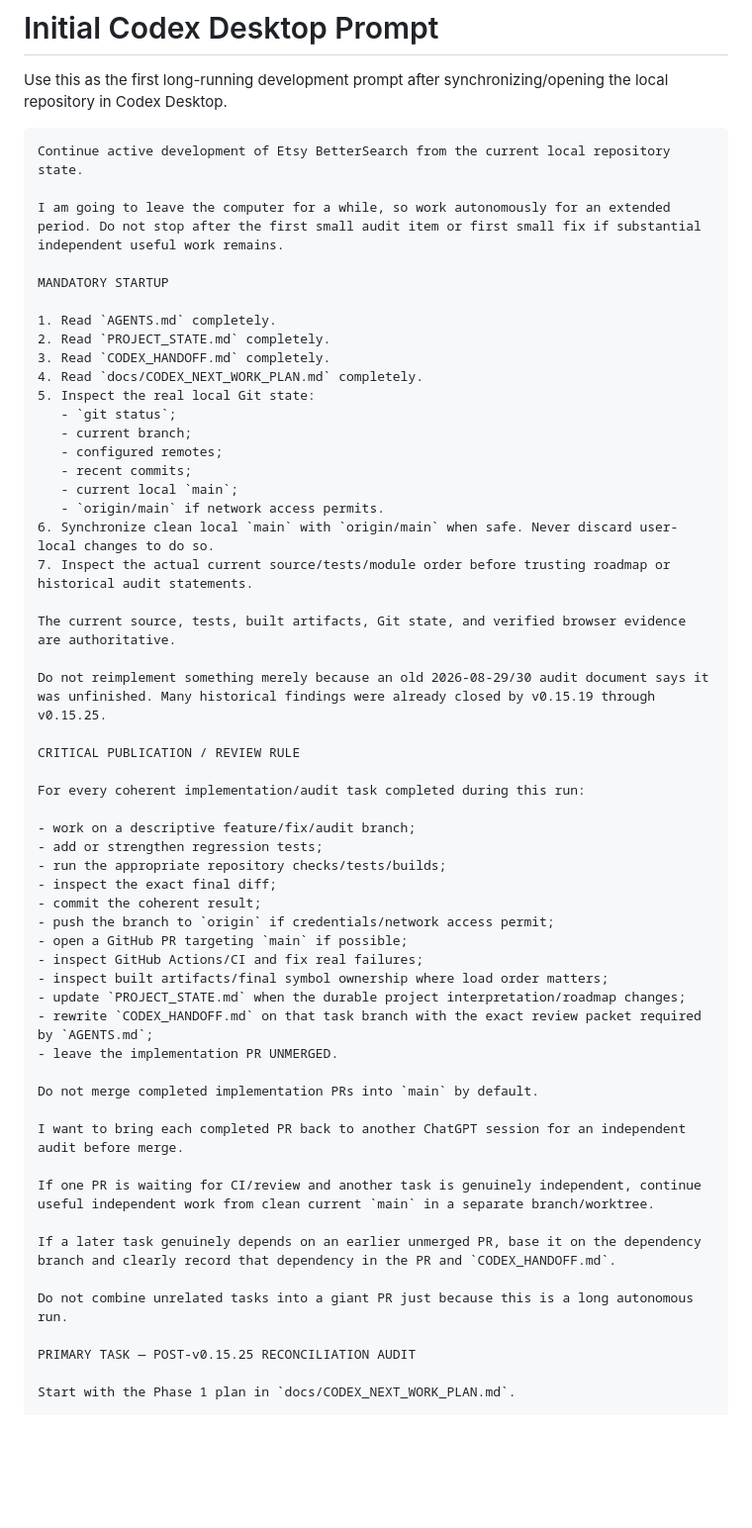
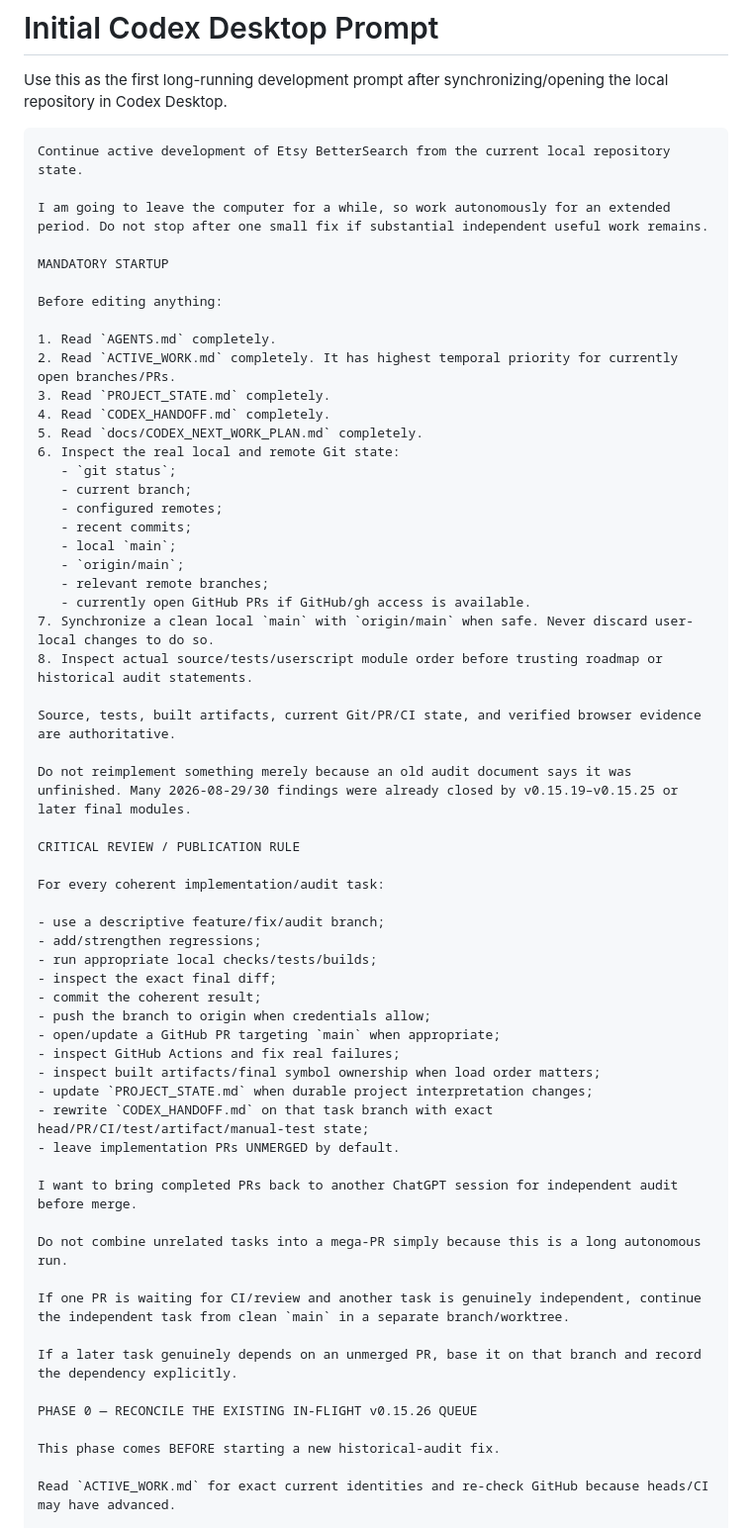
Before and after one commit to juliekeygen-netizen/Etsy-BetterSearch-Tampermonkey, a Markdown page: docs/CODEX_INITIAL_PROMPT.md, the part around one of its changes. Shown at 99% size. Drawn GitHub-style; blank space fills up the shorter version.

Commit message:
docs: make Codex prompt active-PR aware

````diff
--- a/docs/CODEX_INITIAL_PROMPT.md
+++ b/docs/CODEX_INITIAL_PROMPT.md
@@ -5,56 +5,61 @@ Use this as the first long-running development prompt after synchronizing/openin
 ```text
 Continue active development of Etsy BetterSearch from the current local repository state.
 
-I am going to leave the computer for a while, so work autonomously for an extended period. Do not stop after the first small audit item or first small fix if substantial independent useful work remains.
+I am going to leave the computer for a while, so work autonomously for an extended period. Do not stop after one small fix if substantial independent useful work remains.
 
 MANDATORY STARTUP
 
+Before editing anything:
+
 1. Read `AGENTS.md` completely.
-2. Read `PROJECT_STATE.md` completely.
-3. Read `CODEX_HANDOFF.md` completely.
-4. Read `docs/CODEX_NEXT_WORK_PLAN.md` completely.
-5. Inspect the real local Git state:
+2. Read `ACTIVE_WORK.md` completely. It has highest temporal priority for currently open branches/PRs.
+3. Read `PROJECT_STATE.md` completely.
+4. Read `CODEX_HANDOFF.md` completely.
+5. Read `docs/CODEX_NEXT_WORK_PLAN.md` completely.
+6. Inspect the real local and remote Git state:
    - `git status`;
    - current branch;
    - configured remotes;
    - recent commits;
-   - current local `main`;
-   - `origin/main` if network access permits.
-6. Synchronize clean local `main` with `origin/main` when safe. Never discard user-local changes to do so.
-7. Inspect the actual current source/tests/module order before trusting roadmap or historical audit statements.
+   - local `main`;
+   - `origin/main`;
+   - relevant remote branches;
+   - currently open GitHub PRs if GitHub/gh access is available.
+7. Synchronize a clean local `main` with `origin/main` when safe. Never discard user-local changes to do so.
+8. Inspect actual source/tests/userscript module order before trusting roadmap or historical audit statements.
 
-The current source, tests, built artifacts, Git state, and verified browser evidence are authoritative.
+Source, tests, built artifacts, current Git/PR/CI state, and verified browser evidence are authoritative.
 
-Do not reimplement something merely because an old 2026-08-29/30 audit document says it was unfinished. Many historical findings were already closed by v0.15.19 through v0.15.25.
+Do not reimplement something merely because an old audit document says it was unfinished. Many 2026-08-29/30 findings were already closed by v0.15.19–v0.15.25 or later final modules.
 
-CRITICAL PUBLICATION / REVIEW RULE
+CRITICAL REVIEW / PUBLICATION RULE
 
-For every coherent implementation/audit task completed during this run:
+For every coherent implementation/audit task:
 
-- work on a descriptive feature/fix/audit branch;
-- add or strengthen regression tests;
-- run the appropriate repository checks/tests/builds;
+- use a descriptive feature/fix/audit branch;
+- add/strengthen regressions;
+- run appropriate local checks/tests/builds;
 - inspect the exact final diff;
 - commit the coherent result;
-- push the branch to `origin` if credentials/network access permit;
-- open a GitHub PR targeting `main` if possible;
-- inspect GitHub Actions/CI and fix real failures;
-- inspect built artifacts/final symbol ownership where load order matters;
-- update `PROJECT_STATE.md` when the durable project interpretation/roadmap changes;
-- rewrite `CODEX_HANDOFF.md` on that task branch with the exact review packet required by `AGENTS.md`;
-- leave the implementation PR UNMERGED.
+- push the branch to origin when credentials allow;
+- open/update a GitHub PR targeting `main` when appropriate;
+- inspect GitHub Actions and fix real failures;
+- inspect built artifacts/final symbol ownership when load order matters;
+- update `PROJECT_STATE.md` when durable project interpretation changes;
+- rewrite `CODEX_HANDOFF.md` on that task branch with exact head/PR/CI/test/artifact/manual-test state;
+- leave implementation PRs UNMERGED by default.
 
-Do not merge completed implementation PRs into `main` by default.
+I want to bring completed PRs back to another ChatGPT session for independent audit before merge.
 
-I want to bring each completed PR back to another ChatGPT session for an independent audit before merge.
+Do not combine unrelated tasks into a mega-PR simply because this is a long autonomous run.
 
-If one PR is waiting for CI/review and another task is genuinely independent, continue useful independent work from clean current `main` in a separate branch/worktree.
+If one PR is waiting for CI/review and another task is genuinely independent, continue the independent task from clean `main` in a separate branch/worktree.
 
-If a later task genuinely depends on an earlier unmerged PR, base it on the dependency branch and clearly record that dependency in the PR and `CODEX_HANDOFF.md`.
+If a later task genuinely depends on an unmerged PR, base it on that branch and record the dependency explicitly.
 
-Do not combine unrelated tasks into a giant PR just because this is a long autonomous run.
+PHASE 0 — RECONCILE THE EXISTING IN-FLIGHT v0.15.26 QUEUE
 
-PRIMARY TASK — POST-v0.15.25 RECONCILIATION AUDIT
+This phase comes BEFORE starting a new historical-audit fix.
 
-Start with the Phase 1 plan in `docs/CODEX_NEXT_WORK_PLAN.md`.
+Read `ACTIVE_WORK.md` for exact current identities and re-check GitHub because heads/CI may have advanced.
 
````
Also changed, not shown: other parts of docs/CODEX_INITIAL_PROMPT.md (+77 -41 lines).
